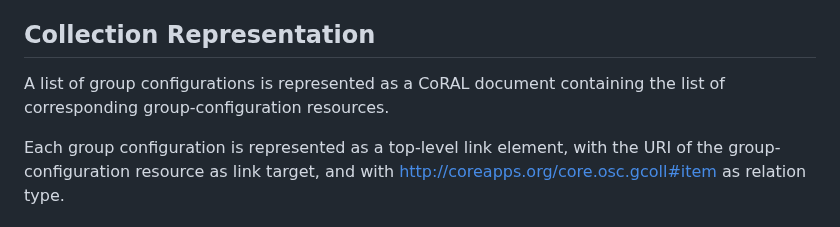
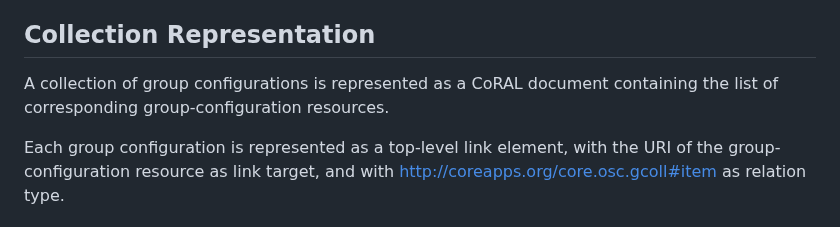
Before and after one commit to ace-wg/ace-oscore-gm-admin-coral, a Markdown page: draft-ietf-ace-oscore-gm-admin-coral.md, the part around the change. Drawn GitHub-style.

Commit message:
Editorial

```diff
--- a/draft-ietf-ace-oscore-gm-admin-coral.md
+++ b/draft-ietf-ace-oscore-gm-admin-coral.md
@@ -186,7 +186,7 @@ When accessing such resources, the Administrator relies on the same interface de
 
 ## Collection Representation
 
-A list of group configurations is represented as a CoRAL document containing the list of corresponding group-configuration resources.
+A collection of group configurations is represented as a CoRAL document containing the list of corresponding group-configuration resources.
 
 Each group configuration is represented as a top-level link element, with the URI of the group-configuration resource as link target, and with http://coreapps.org/core.osc.gcoll#item as relation type.
 
```
